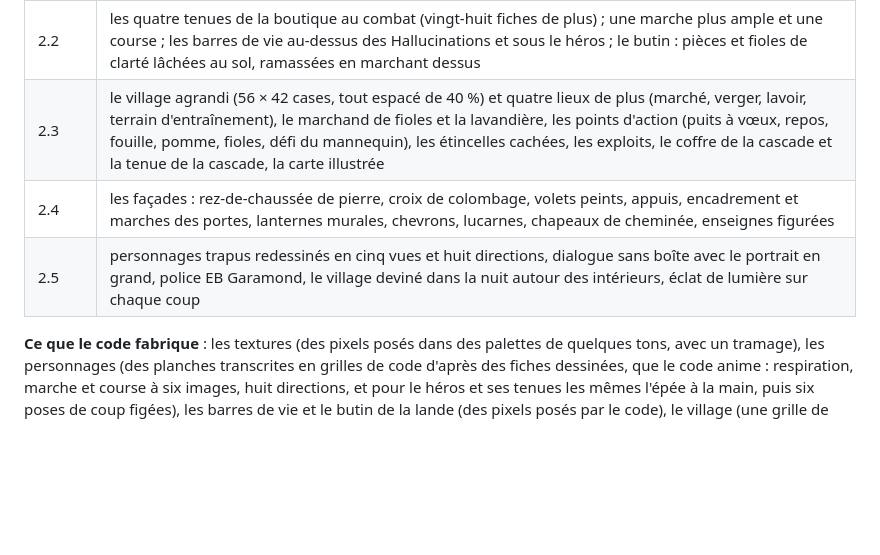
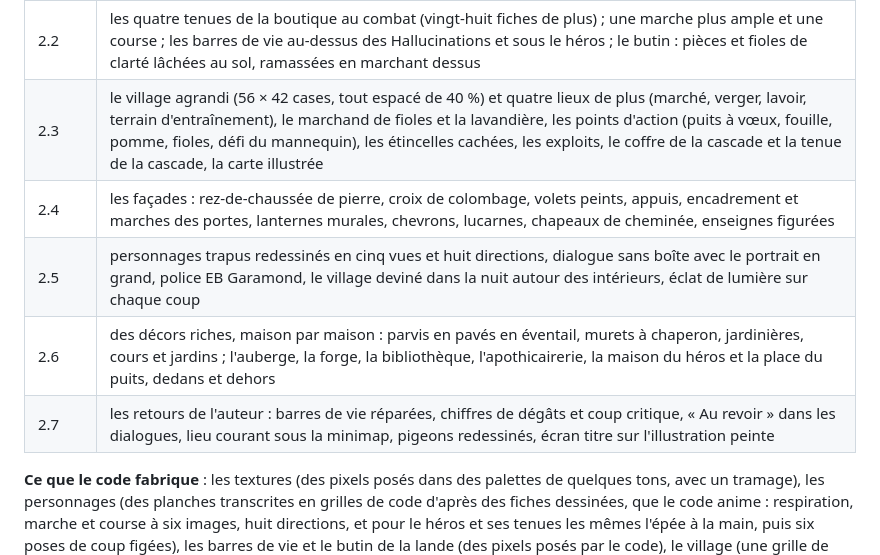
Before and after one commit to Amael-alt/elelhem, a Markdown page: README.md, the part around the change. GitHub-like rendering; blank space fills up the shorter version.

Commit message:
Journal : version 2.7 en cours, la liste de retours, et ce qui reste
Co-Authored-By: Claude Fable 5.1 <noreply@anthropic.com>

```diff
--- a/README.md
+++ b/README.md
@@ -79,9 +79,11 @@ Tout le code de ce dépôt a été écrit par Claude Code, les 5 et 6 octobre 20
 | 2.0 | la lande hors les murs et ses Hallucinations, le combat en temps réel à l'épée (trois coups qui s'enchaînent, cinq clartés), la forge de Ferrand (trois épées en Tokens), la fiche d'apprenti (touche F) |
 | 2.1 | le héros animé au combat : sept fiches dessinées (l'épée à la main, puis l'élan et la frappe de chaque coup) transcrites en grilles ; l'interface illustrée (cadres étirables, plaques d'ivoire, gemmes de clarté) et plus grande ; la légende des touches sur ordinateur ; l'écran titre en page de parchemin avec l'illustration du voyageur et un menu |
 | 2.2 | les quatre tenues de la boutique au combat (vingt-huit fiches de plus) ; une marche plus ample et une course ; les barres de vie au-dessus des Hallucinations et sous le héros ; le butin : pièces et fioles de clarté lâchées au sol, ramassées en marchant dessus |
-| 2.3 | le village agrandi (56 × 42 cases, tout espacé de 40 %) et quatre lieux de plus (marché, verger, lavoir, terrain d'entraînement), le marchand de fioles et la lavandière, les points d'action (puits à vœux, repos, fouille, pomme, fioles, défi du mannequin), les étincelles cachées, les exploits, le coffre de la cascade et la tenue de la cascade, la carte illustrée |
+| 2.3 | le village agrandi (56 × 42 cases, tout espacé de 40 %) et quatre lieux de plus (marché, verger, lavoir, terrain d'entraînement), le marchand de fioles et la lavandière, les points d'action (puits à vœux, fouille, pomme, fioles, défi du mannequin), les étincelles cachées, les exploits, le coffre de la cascade et la tenue de la cascade, la carte illustrée |
 | 2.4 | les façades : rez-de-chaussée de pierre, croix de colombage, volets peints, appuis, encadrement et marches des portes, lanternes murales, chevrons, lucarnes, chapeaux de cheminée, enseignes figurées |
 | 2.5 | personnages trapus redessinés en cinq vues et huit directions, dialogue sans boîte avec le portrait en grand, police EB Garamond, le village deviné dans la nuit autour des intérieurs, éclat de lumière sur chaque coup |
+| 2.6 | des décors riches, maison par maison : parvis en pavés en éventail, murets à chaperon, jardinières, cours et jardins ; l'auberge, la forge, la bibliothèque, l'apothicairerie, la maison du héros et la place du puits, dedans et dehors |
+| 2.7 | les retours de l'auteur : barres de vie réparées, chiffres de dégâts et coup critique, « Au revoir » dans les dialogues, lieu courant sous la minimap, pigeons redessinés, écran titre sur l'illustration peinte |
 
 **Ce que le code fabrique** : les textures (des pixels posés dans des palettes de quelques tons, avec un tramage), les personnages (des planches transcrites en grilles de code d'après des fiches dessinées, que le code anime : respiration, marche et course à six images, huit directions, et pour le héros et ses tenues les mêmes l'épée à la main, puis six poses de coup figées), les barres de vie et le butin de la lande (des pixels posés par le code), le village (une grille de caractères), le ciel, la lumière et les effets (des shaders), les sons d'ambiance (Web Audio : rivière, cascade, oiseaux, feu, marteau, pas), le diplôme et la minimap (un canvas 2D, posé depuis la version 2.3 sur la carte illustrée : le plan exact du village repeint en parchemin par un générateur d'images), le favicon (un SVG écrit dans la page) et l'image de partage (`outils/vignette.mjs`).
 
```
Also changed, not shown: docs/construction.md (+25 -0 lines), docs/suite.md (+12 -5 lines).
